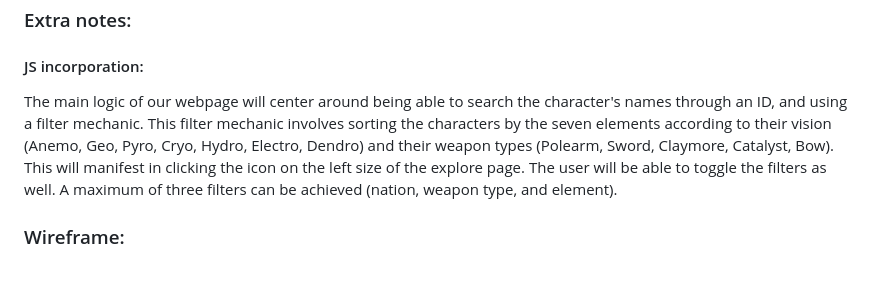
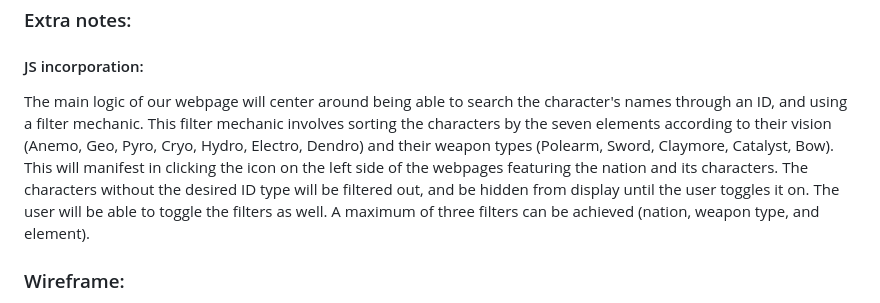
Before and after one commit to MavieGale/CS3_2ndQtrPortfolio, a Markdown page: README.md, the part around the change. Drawn GitHub-style; blank space fills up the shorter version.

Commit message:
Update README with detailed filter mechanics
Clarified the filter mechanic and improved readability.

```diff
--- a/README.md
+++ b/README.md
@@ -36,7 +36,7 @@
 
 ### Extra notes:
 #### JS incorporation:
-The main logic of our webpage will center around being able to search the character's names through an ID, and using a filter mechanic. This filter mechanic involves sorting the characters by the seven elements according to their vision (Anemo, Geo, Pyro, Cryo, Hydro, Electro, Dendro) and their weapon types (Polearm, Sword, Claymore, Catalyst, Bow).  This will manifest in clicking the icon on the left size of the explore page. The user will be able to toggle the filters as well. A maximum of three filters can be achieved (nation, weapon type, and element).
+The main logic of our webpage will center around being able to search the character's names through an ID, and using a filter mechanic. This filter mechanic involves sorting the characters by the seven elements according to their vision (Anemo, Geo, Pyro, Cryo, Hydro, Electro, Dendro) and their weapon types (Polearm, Sword, Claymore, Catalyst, Bow).  This will manifest in clicking the icon on the left side of the webpages featuring the nation and its characters. The characters without the desired ID type will be filtered out, and be hidden from display until the user toggles it on. The user will be able to toggle the filters as well. A maximum of three filters can be achieved (nation, weapon type, and element).
 
 ### Wireframe:
 **Note: Please also access this canva link as it has animations as well: https://www.canva.com/design/DAG1ia7H2IY/XbeEpsVcLVqurXoz6OmDsA/edit?utm_content=DAG1ia7H2IY&utm_campaign=designshare&utm_medium=link2&utm_source=sharebutton**
```
